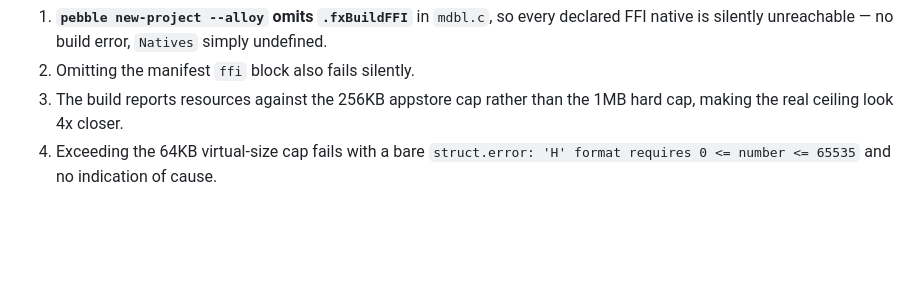
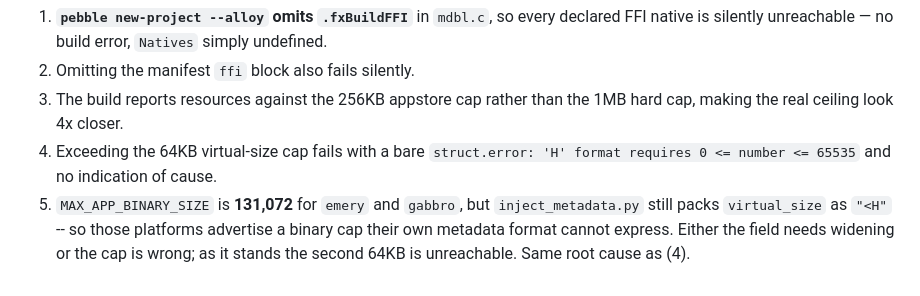
Before and after one commit to X64Tyko/pebblnyx, a Markdown page: docs/ROADMAP.md, the part around one of its changes. Drawn GitHub-style; blank space fills up the shorter version.

```diff
--- a/docs/ROADMAP.md
+++ b/docs/ROADMAP.md
@@ -285,3 +339,7 @@ Found while probing; each currently wastes other people's time:
    cap, making the real ceiling look 4x closer.
 4. Exceeding the 64KB virtual-size cap fails with a bare
    `struct.error: 'H' format requires 0 <= number <= 65535` and no indication of cause.
+5. `MAX_APP_BINARY_SIZE` is **131,072** for `emery` and `gabbro`, but `inject_metadata.py`
+   still packs `virtual_size` as `"<H"` -- so those platforms advertise a binary cap their
+   own metadata format cannot express. Either the field needs widening or the cap is wrong;
+   as it stands the second 64KB is unreachable. Same root cause as (4).
```
Also changed, not shown: other parts of docs/ROADMAP.md (+54 -0 lines).
